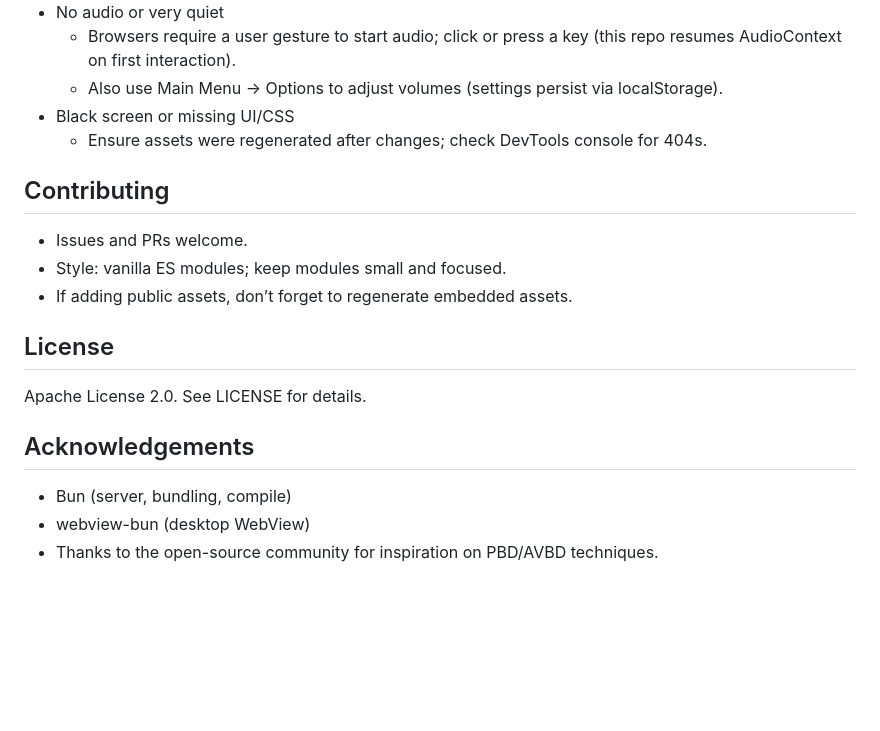
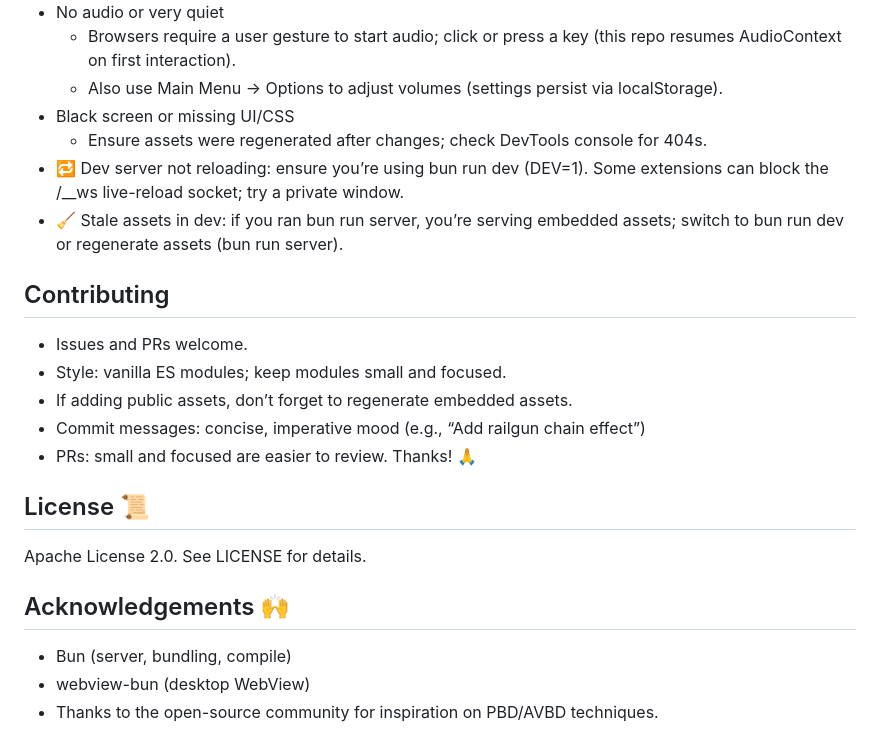
Before and after one commit to RobinVivant/ai-survivors, a Markdown page: README.md, the part around one of its changes. GitHub-like rendering; blank space fills up the shorter version.

```diff
--- a/README.md
+++ b/README.md
@@ -168,18 +192,22 @@ Tuning:
   - Also use Main Menu → Options to adjust volumes (settings persist via localStorage).
 - Black screen or missing UI/CSS
   - Ensure assets were regenerated after changes; check DevTools console for 404s.
+- 🔁 Dev server not reloading: ensure you’re using bun run dev (DEV=1). Some extensions can block the /__ws live-reload socket; try a private window.
+- 🧹 Stale assets in dev: if you ran bun run server, you’re serving embedded assets; switch to bun run dev or regenerate assets (bun run server).
 
 ## Contributing
 
 - Issues and PRs welcome.
 - Style: vanilla ES modules; keep modules small and focused.
 - If adding public assets, don’t forget to regenerate embedded assets.
+- Commit messages: concise, imperative mood (e.g., “Add railgun chain effect”)
+- PRs: small and focused are easier to review. Thanks! 🙏
 
-## License
+## License 📜
 
 Apache License 2.0. See LICENSE for details.
 
-## Acknowledgements
+## Acknowledgements 🙌
 
 - Bun (server, bundling, compile)
 - webview-bun (desktop WebView)
```
Also changed, not shown: other parts of README.md (+68 -44 lines).
